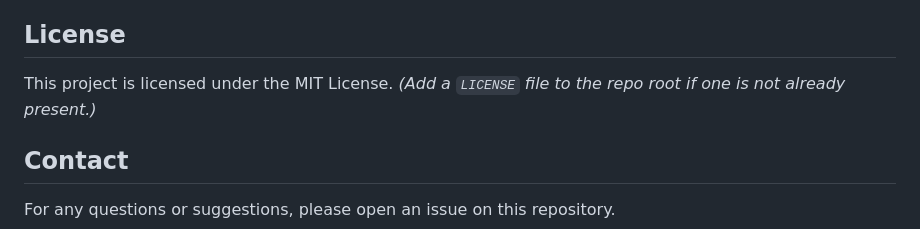
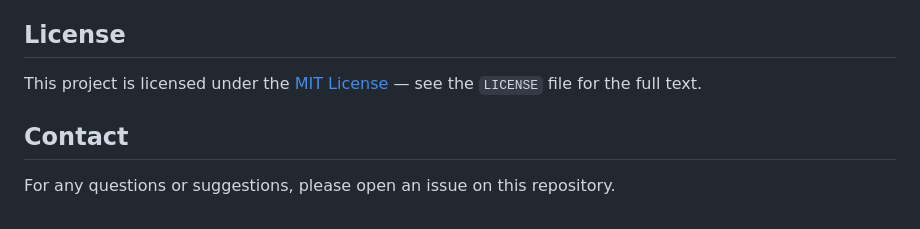
Before and after one commit to ACM40960/projects-rishveed-vishesh, a Markdown page: README.md, the part around one of its changes. Rendered like a GitHub page.

```diff
--- a/README.md
+++ b/README.md
@@ -294,7 +296,7 @@ Contributions are welcome. If you'd like to improve this project, please fork th
 
 ## License
 
-This project is licensed under the MIT License. *(Add a `LICENSE` file to the repo root if one is not already present.)*
+This project is licensed under the [MIT License](LICENSE) — see the `LICENSE` file for the full text.
 
 ## Contact
 
```
Also changed, not shown: other parts of README.md (+6 -4 lines).
